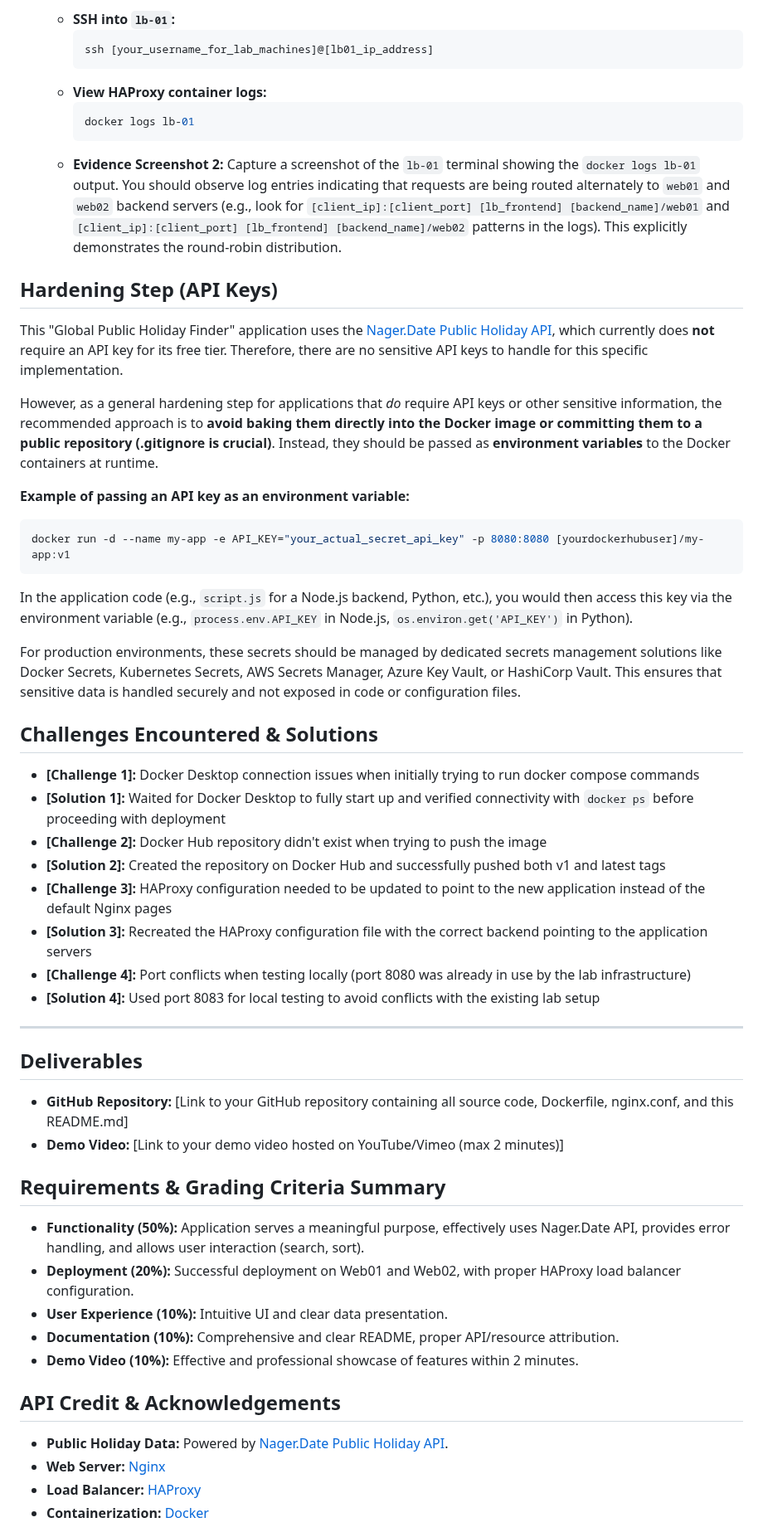
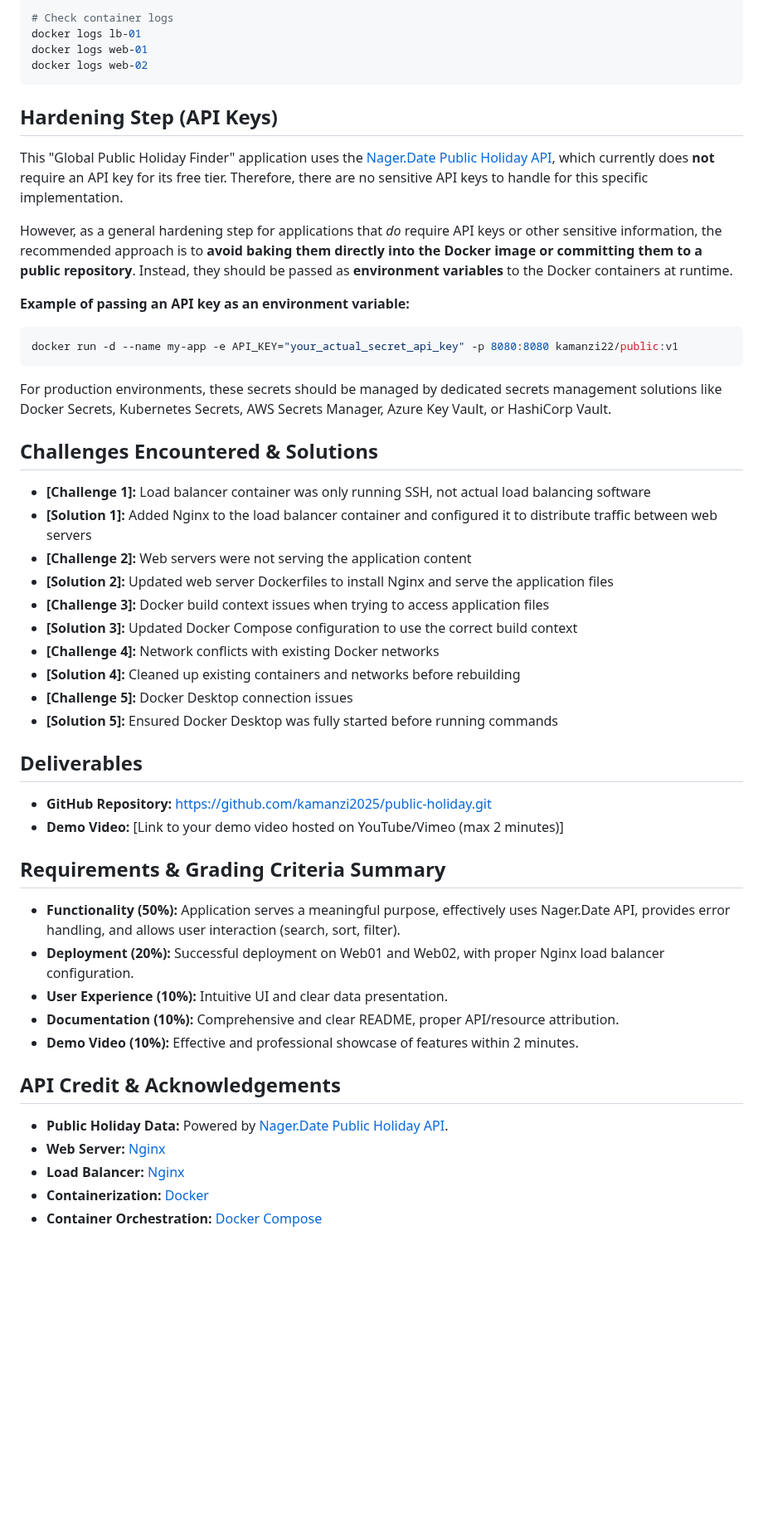
Before and after one commit to kamanzi2025/public-holiday, a Markdown page: README.md, the part around one of its changes. Shown at 83% size. GitHub-like rendering; blank space fills up the shorter version.

````diff
--- a/README.md
+++ b/README.md
@@ -272,52 +193,45 @@ curl -s http://localhost:8082 | grep -i "holiday"
 
-      * **SSH into `lb-01`:**
-        ```bash
-        ssh [your_username_for_lab_machines]@[lb01_ip_address]
-        ```
-      * **View HAProxy container logs:**
-        ```bash
-        docker logs lb-01
-        ```
-      * **Evidence Screenshot 2:** Capture a screenshot of the `lb-01` terminal showing the `docker logs lb-01` output. You should observe log entries indicating that requests are being routed alternately to `web01` and `web02` backend servers (e.g., look for `[client_ip]:[client_port] [lb_frontend] [backend_name]/web01` and `[client_ip]:[client_port] [lb_frontend] [backend_name]/web02` patterns in the logs). This explicitly demonstrates the round-robin distribution.
+# Check container logs
+docker logs lb-01
+docker logs web-01
+docker logs web-02
+```
 
 ## Hardening Step (API Keys)
 
 This "Global Public Holiday Finder" application uses the [Nager.Date Public Holiday API](https://date.nager.at/), which currently does **not** require an API key for its free tier. Therefore, there are no sensitive API keys to handle for this specific implementation.
 
-However, as a general hardening step for applications that *do* require API keys or other sensitive information, the recommended approach is to **avoid baking them directly into the Docker image or committing them to a public repository (.gitignore is crucial)**. Instead, they should be passed as **environment variables** to the Docker containers at runtime.
+However, as a general hardening step for applications that *do* require API keys or other sensitive information, the recommended approach is to **avoid baking them directly into the Docker image or committing them to a public repository**. Instead, they should be passed as **environment variables** to the Docker containers at runtime.
 
 **Example of passing an API key as an environment variable:**
-
 ```bash
-docker run -d --name my-app -e API_KEY="your_actual_secret_api_key" -p 8080:8080 [yourdockerhubuser]/my-app:v1
+docker run -d --name my-app -e API_KEY="your_actual_secret_api_key" -p 8080:8080 kamanzi22/public:v1
 ```
 
-In the application code (e.g., `script.js` for a Node.js backend, Python, etc.), you would then access this key via the environment variable (e.g., `process.env.API_KEY` in Node.js, `os.environ.get('API_KEY')` in Python).
-
-For production environments, these secrets should be managed by dedicated secrets management solutions like Docker Secrets, Kubernetes Secrets, AWS Secrets Manager, Azure Key Vault, or HashiCorp Vault. This ensures that sensitive data is handled securely and not exposed in code or configuration files.
+For production environments, these secrets should be managed by dedicated secrets management solutions like Docker Secrets, Kubernetes Secrets, AWS Secrets Manager, Azure Key Vault, or HashiCorp Vault.
 
 ## Challenges Encountered & Solutions
 
-  * **[Challenge 1]:** Docker Desktop connection issues when initially trying to run docker compose commands
-  * **[Solution 1]:** Waited for Docker Desktop to fully start up and verified connectivity with `docker ps` before proceeding with deployment
-  * **[Challenge 2]:** Docker Hub repository didn't exist when trying to push the image
-  * **[Solution 2]:** Created the repository on Docker Hub and successfully pushed both v1 and latest tags
-  * **[Challenge 3]:** HAProxy configuration needed to be updated to point to the new application instead of the default Nginx pages
-  * **[Solution 3]:** Recreated the HAProxy configuration file with the correct backend pointing to the application servers
-  * **[Challenge 4]:** Port conflicts when testing locally (port 8080 was already in use by the lab infrastructure)
-  * **[Solution 4]:** Used port 8083 for local testing to avoid conflicts with the existing lab setup
-
------
+  * **[Challenge 1]:** Load balancer container was only running SSH, not actual load balancing software
+  * **[Solution 1]:** Added Nginx to the load balancer container and configured it to distribute traffic between web servers
+  * **[Challenge 2]:** Web servers were not serving the application content
+  * **[Solution 2]:** Updated web server Dockerfiles to install Nginx and serve the application files
+  * **[Challenge 3]:** Docker build context issues when trying to access application files
+  * **[Solution 3]:** Updated Docker Compose configuration to use the correct build context
+  * **[Challenge 4]:** Network conflicts with existing Docker networks
+  * **[Solution 4]:** Cleaned up existing containers and networks before rebuilding
+  * **[Challenge 5]:** Docker Desktop connection issues
+  * **[Solution 5]:** Ensured Docker Desktop was fully started before running commands
 
 ## Deliverables
 
-  * **GitHub Repository:** [Link to your GitHub repository containing all source code, Dockerfile, nginx.conf, and this README.md]
+  * **GitHub Repository:** [https://github.com/kamanzi2025/public-holiday.git](https://github.com/kamanzi2025/public-holiday.git)
   * **Demo Video:** [Link to your demo video hosted on YouTube/Vimeo (max 2 minutes)]
 
 ## Requirements & Grading Criteria Summary
 
-  * **Functionality (50%):** Application serves a meaningful purpose, effectively uses Nager.Date API, provides error handling, and allows user interaction (search, sort).
-  * **Deployment (20%):** Successful deployment on Web01 and Web02, with proper HAProxy load balancer configuration.
+  * **Functionality (50%):** Application serves a meaningful purpose, effectively uses Nager.Date API, provides error handling, and allows user interaction (search, sort, filter).
+  * **Deployment (20%):** Successful deployment on Web01 and Web02, with proper Nginx load balancer configuration.
   * **User Experience (10%):** Intuitive UI and clear data presentation.
   * **Documentation (10%):** Comprehensive and clear README, proper API/resource attribution.
   * **Demo Video (10%):** Effective and professional showcase of features within 2 minutes.
@@ -326,6 +240,7 @@ For production environments, these secrets should be managed by dedicated secret
 
   * **Public Holiday Data:** Powered by [Nager.Date Public Holiday API](https://date.nager.at/).
   * **Web Server:** [Nginx](https://www.nginx.com/)
-  * **Load Balancer:** [HAProxy](http://www.haproxy.org/)
+  * **Load Balancer:** [Nginx](https://www.nginx.com/)
   * **Containerization:** [Docker](https://www.docker.com/)
+  * **Container Orchestration:** [Docker Compose](https://docs.docker.com/compose/)
 
````
Also changed, not shown: other parts of README.md (+101 -172 lines).
